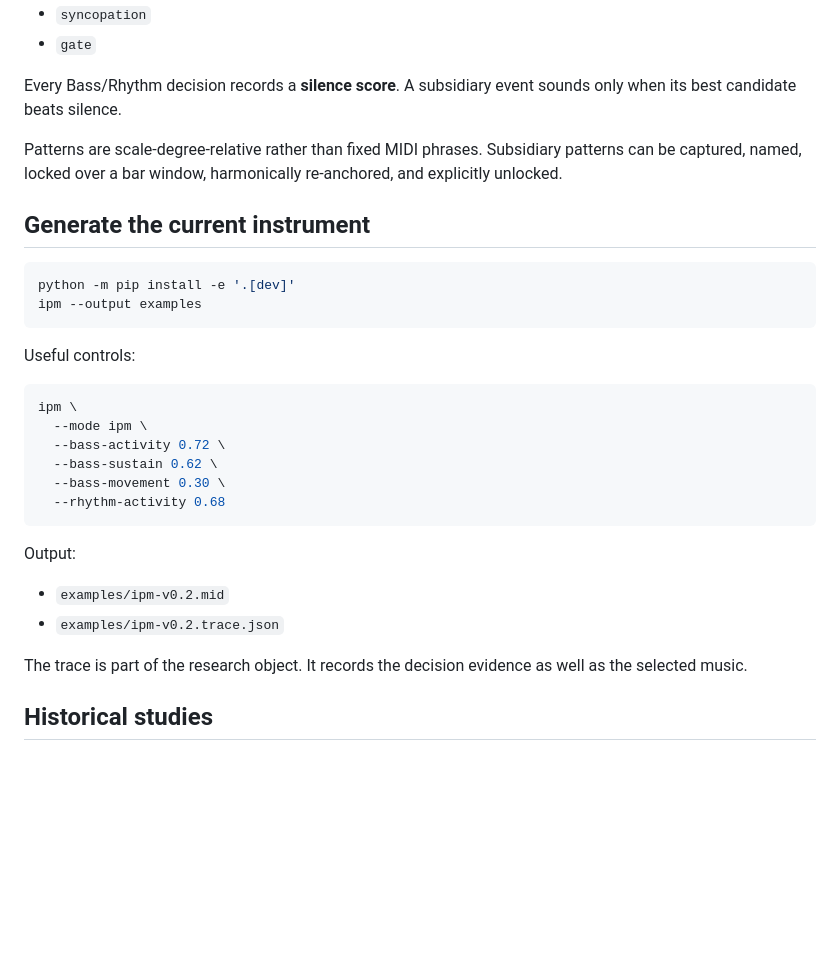
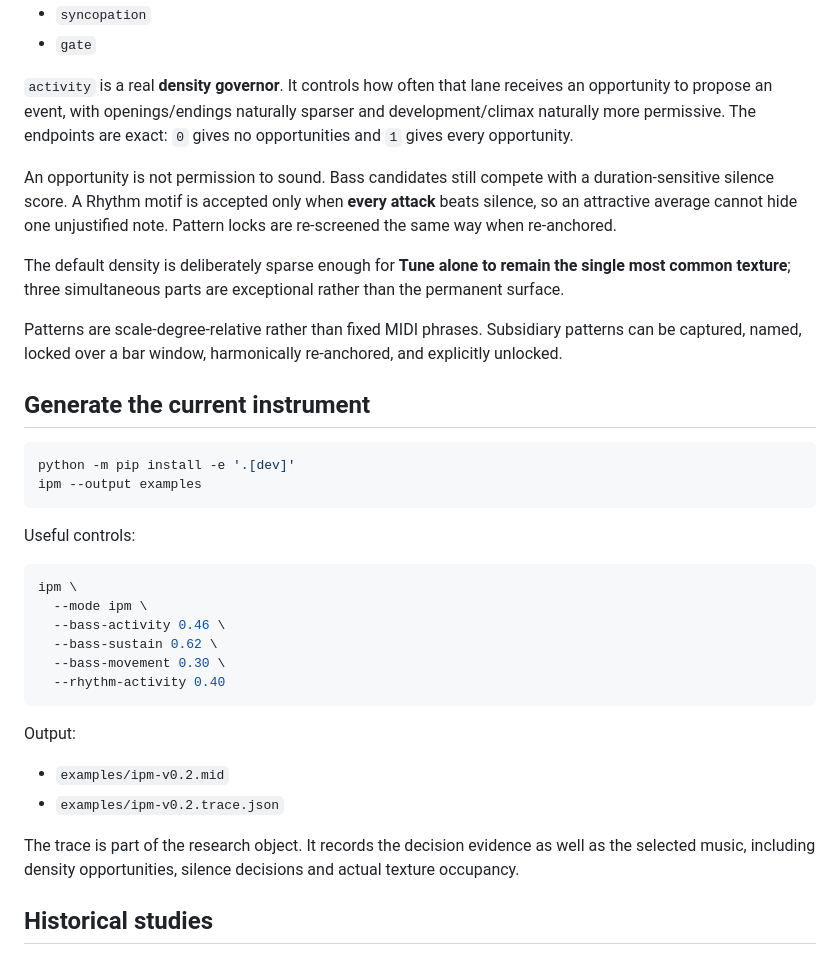
Before and after one commit to armpitpete/invariant-predictive-music, a Markdown page: README.md, the part around the change. GitHub-like rendering; blank space fills up the shorter version.

Commit message:
Document activity as a density governor

````diff
--- a/README.md
+++ b/README.md
@@ -55,7 +55,11 @@ Rhythm exposes:
 - `syncopation`
 - `gate`
 
-Every Bass/Rhythm decision records a **silence score**. A subsidiary event sounds only when its best candidate beats silence.
+`activity` is a real **density governor**. It controls how often that lane receives an opportunity to propose an event, with openings/endings naturally sparser and development/climax naturally more permissive. The endpoints are exact: `0` gives no opportunities and `1` gives every opportunity.
+
+An opportunity is not permission to sound. Bass candidates still compete with a duration-sensitive silence score. A Rhythm motif is accepted only when **every attack** beats silence, so an attractive average cannot hide one unjustified note. Pattern locks are re-screened the same way when re-anchored.
+
+The default density is deliberately sparse enough for **Tune alone to remain the single most common texture**; three simultaneous parts are exceptional rather than the permanent surface.
 
 Patterns are scale-degree-relative rather than fixed MIDI phrases. Subsidiary patterns can be captured, named, locked over a bar window, harmonically re-anchored, and explicitly unlocked.
 
@@ -71,10 +75,10 @@ Useful controls:
 ```bash
 ipm \
   --mode ipm \
-  --bass-activity 0.72 \
+  --bass-activity 0.46 \
   --bass-sustain 0.62 \
   --bass-movement 0.30 \
-  --rhythm-activity 0.68
+  --rhythm-activity 0.40
 ```
 
 Output:
@@ -82,7 +86,7 @@ Output:
 - `examples/ipm-v0.2.mid`
 - `examples/ipm-v0.2.trace.json`
 
-The trace is part of the research object. It records the decision evidence as well as the selected music.
+The trace is part of the research object. It records the decision evidence as well as the selected music, including density opportunities, silence decisions and actual texture occupancy.
 
 ## Historical studies
 
````
